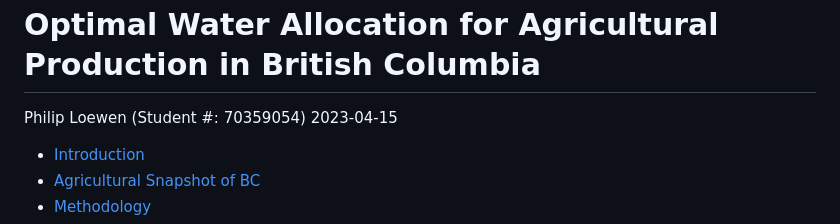
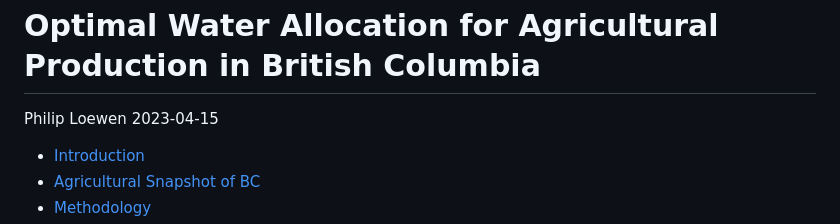
Before and after one commit to ploewen/Math_340_Project, a Markdown page: README.md, the part around the change. Drawn GitHub-style.

```diff
--- a/README.md
+++ b/README.md
@@ -1,6 +1,6 @@
 Optimal Water Allocation for Agricultural Production in British Columbia
 ================
-Philip Loewen (Student \#: 70359054)
+Philip Loewen
 2023-04-15
 
 - <a href="#introduction" id="toc-introduction">Introduction</a>
```
